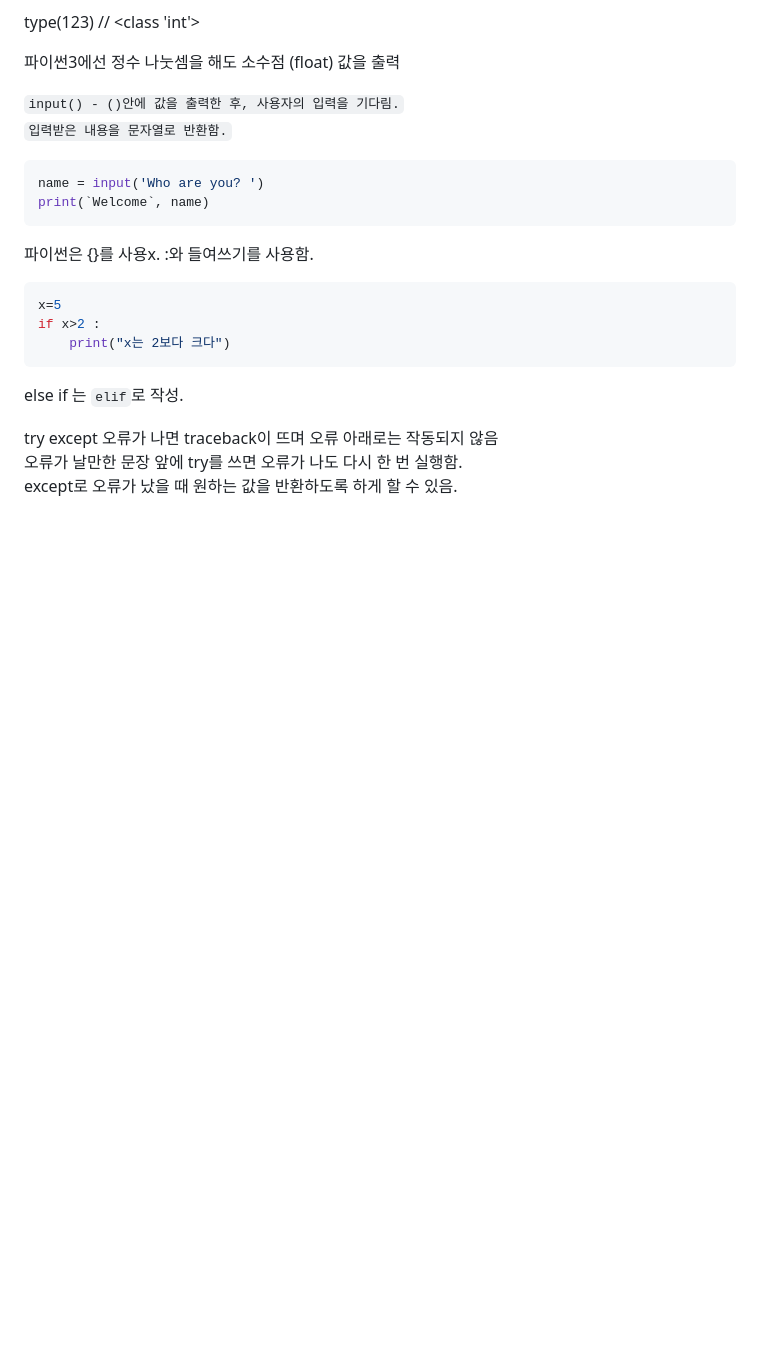
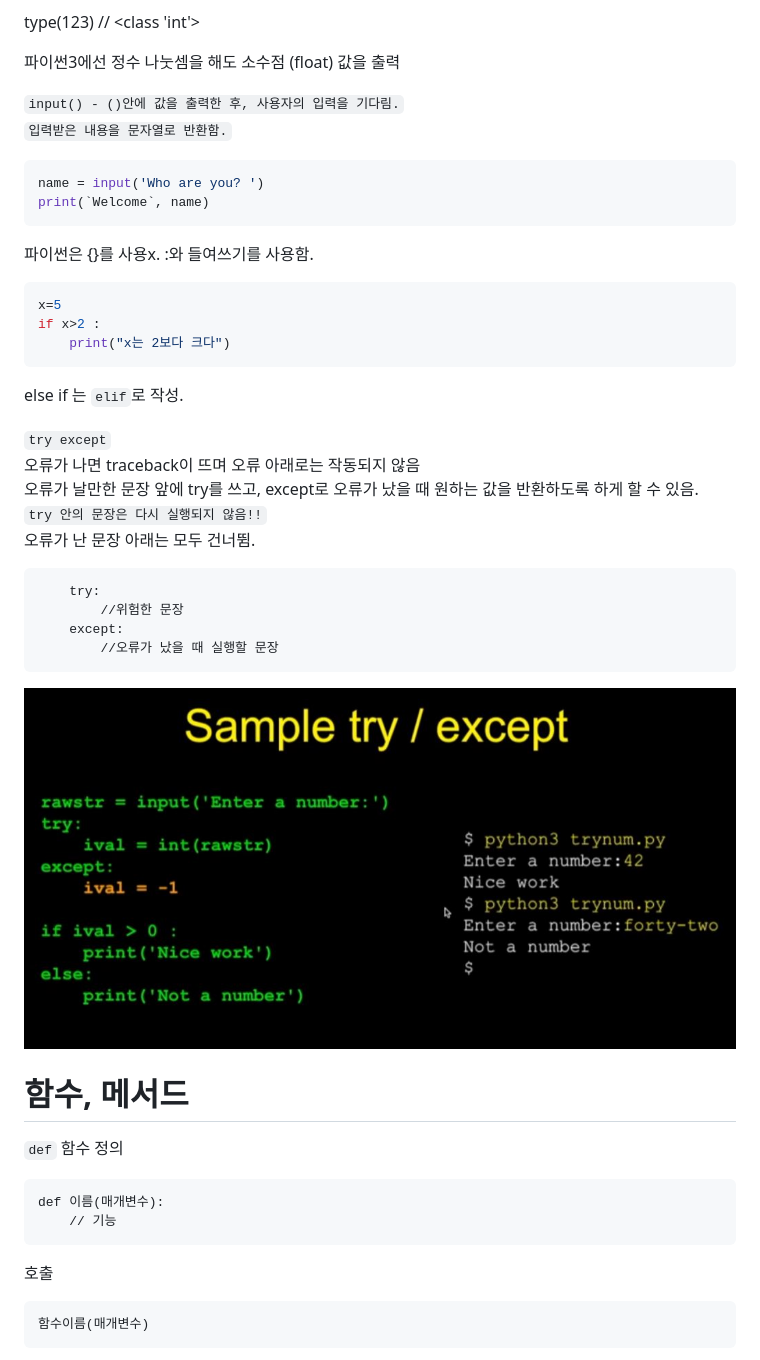
Before and after one commit to pandahwang/TIL, a Markdown page: 파이썬/기초.md, the part around the change printed below. GitHub-like rendering; pictures changed too: image/sampletryexcept.JPG (added); blank space fills up the shorter version.

Commit message:
파이썬 try, except ~ 딕셔너리

````diff
--- a/파이썬/기초.md
+++ b/파이썬/기초.md
@@ -22,7 +22,29 @@ if x>2 :
 ```
 else if 는 `elif`로 작성.
 
-try except
+`try except`
 오류가 나면 traceback이 뜨며 오류 아래로는 작동되지 않음
-오류가 날만한 문장 앞에 try를 쓰면 오류가 나도 다시 한 번 실행함.
-except로 오류가 났을 때 원하는 값을 반환하도록 하게 할 수 있음.
+오류가 날만한 문장 앞에 try를 쓰고, except로 오류가 났을 때 원하는 값을 반환하도록 하게 할 수 있음.
+`try 안의 문장은 다시 실행되지 않음!!`
+오류가 난 문장 아래는 모두 건너뜀.
+```
+    try:
+        //위험한 문장
+    except:
+        //오류가 났을 때 실행할 문장
+```
+![alt text](../image/sampletryexcept.JPG)
+
+
+
+# 함수, 메서드
+`def` 함수 정의
+```
+def 이름(매개변수):
+    // 기능
+```
+호출
+```
+함수이름(매개변수)
+```
+
````
Also changed, not shown: other parts of 파이썬/기초.md (+164 -0 lines), 자바의 정석/05.객체지향.md (+13 -10 lines), image/listdic.JPG (added), image/파이썬return.JPG (added), image/핸들.JPG (added), 11 other files.
